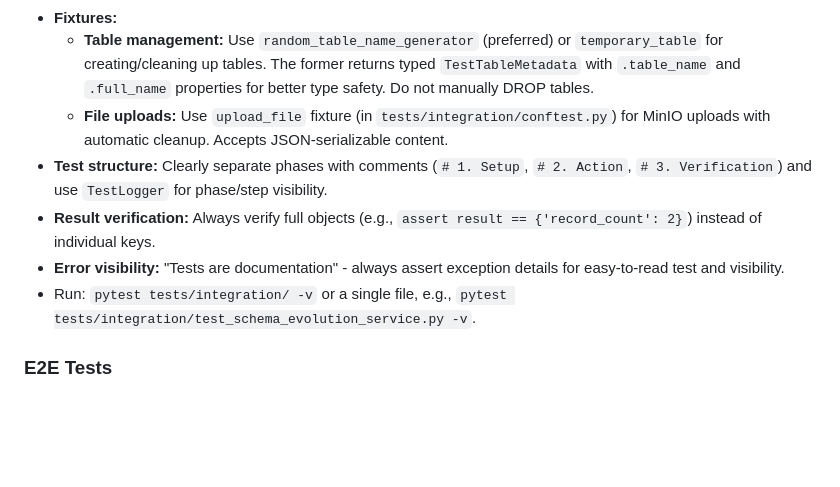
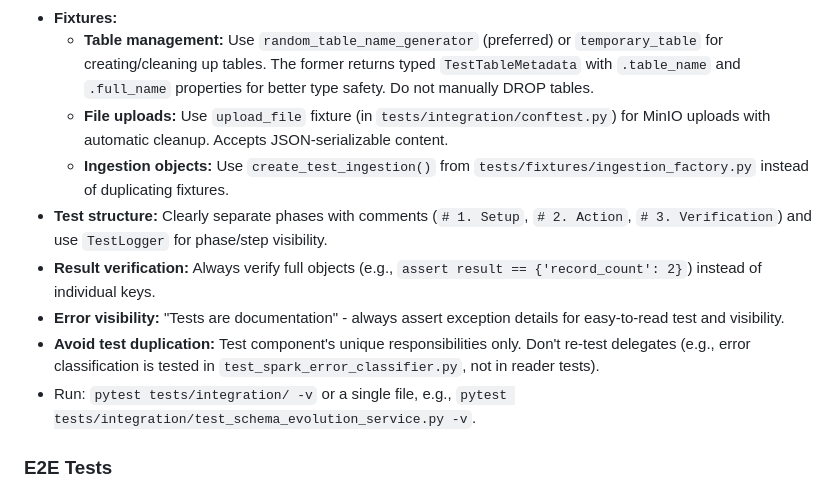
Before and after one commit to vusal-iom/autoloader, a Markdown page: CLAUDE.md, the part around the change. Drawn GitHub-style; blank space fills up the shorter version.

Commit message:
docs: Update CLAUDE.md with guidelines for ingestion objects and avoiding test duplication

```diff
--- a/CLAUDE.md
+++ b/CLAUDE.md
@@ -216,9 +216,11 @@ assert_df_equality(df_actual, df_expected, ignore_column_order=True, ignore_row_
 - **Fixtures:**
   - **Table management:** Use `random_table_name_generator` (preferred) or `temporary_table` for creating/cleaning up tables. The former returns typed `TestTableMetadata` with `.table_name` and `.full_name` properties for better type safety. Do not manually DROP tables.
   - **File uploads:** Use `upload_file` fixture (in `tests/integration/conftest.py`) for MinIO uploads with automatic cleanup. Accepts JSON-serializable content.
+  - **Ingestion objects:** Use `create_test_ingestion()` from `tests/fixtures/ingestion_factory.py` instead of duplicating fixtures.
 - **Test structure:** Clearly separate phases with comments (`# 1. Setup`, `# 2. Action`, `# 3. Verification`) and use `TestLogger` for phase/step visibility.
 - **Result verification:** Always verify full objects (e.g., `assert result == {'record_count': 2}`) instead of individual keys.
 - **Error visibility:** "Tests are documentation" - always assert exception details for easy-to-read test and visibility.
+- **Avoid test duplication:** Test component's unique responsibilities only. Don't re-test delegates (e.g., error classification is tested in `test_spark_error_classifier.py`, not in reader tests).
 - Run: `pytest tests/integration/ -v` or a single file, e.g., `pytest tests/integration/test_schema_evolution_service.py -v`.
 
 ### E2E Tests
```
